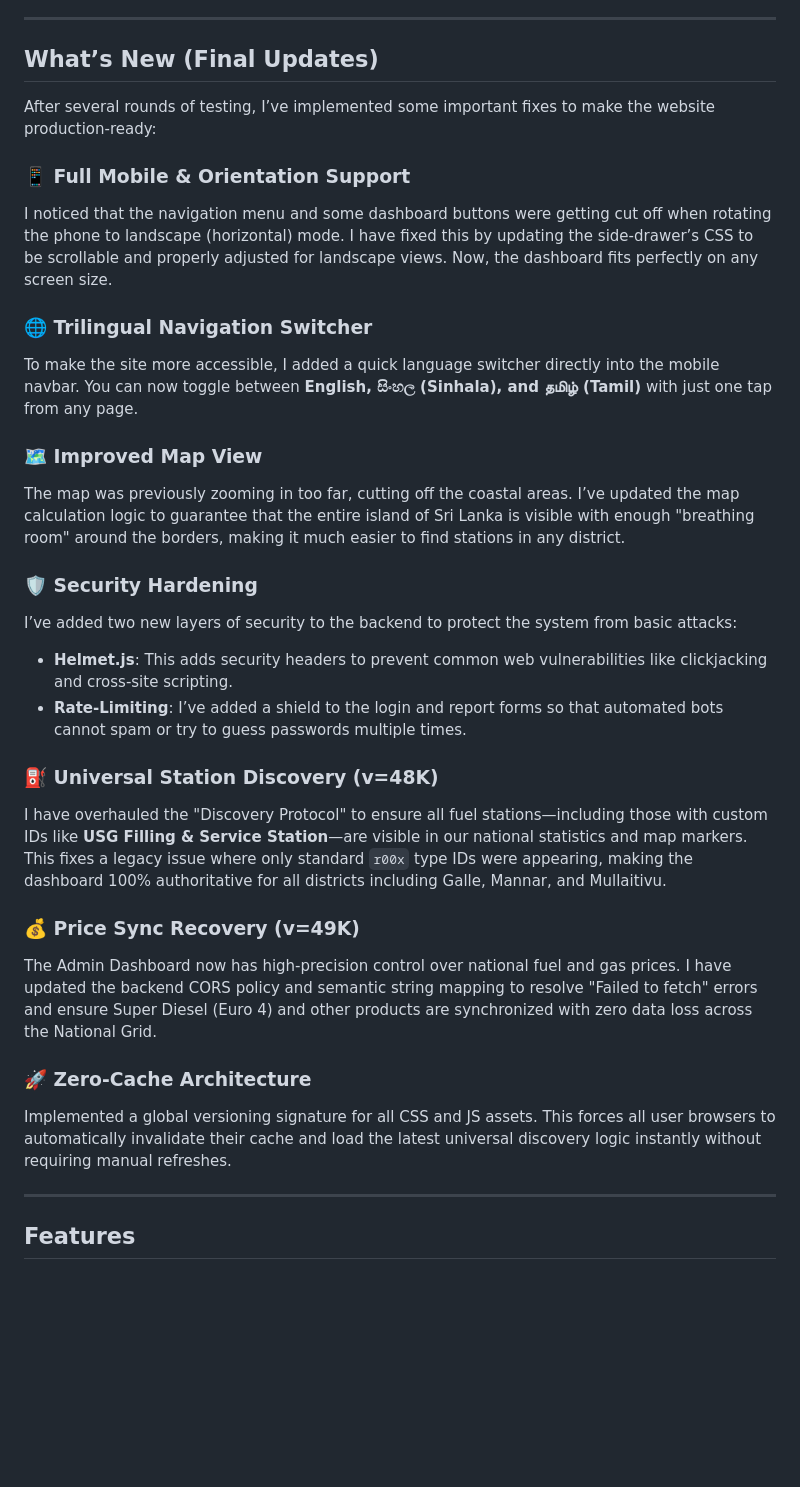
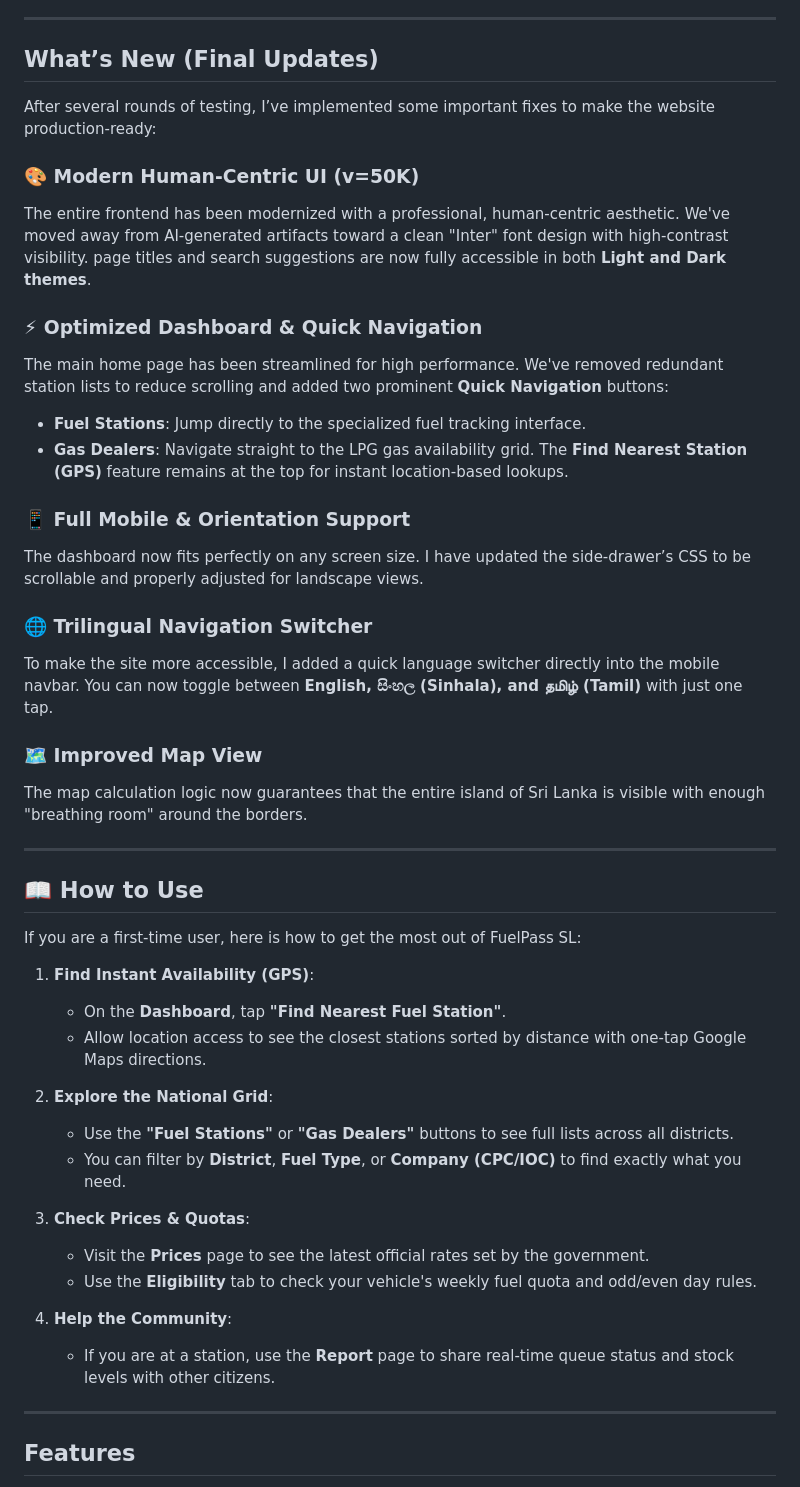
Before and after one commit to E-Dasun-Manjitha/fuelpass-sl, a Markdown page: README.md, the part around the change. Drawn GitHub-style; blank space fills up the shorter version.

Commit message:
Finalization: Update documentation and sync latest UI/UX optimizations for PR

```diff
--- a/README.md
+++ b/README.md
@@ -11,28 +11,44 @@ FuelPass SL is a web-based dashboard developed to help Sri Lankans track fuel an
 
 After several rounds of testing, I’ve implemented some important fixes to make the website production-ready:
 
+### 🎨 Modern Human-Centric UI (v=50K)
+The entire frontend has been modernized with a professional, human-centric aesthetic. We've moved away from AI-generated artifacts toward a clean "Inter" font design with high-contrast visibility. page titles and search suggestions are now fully accessible in both **Light and Dark themes**.
+
+### ⚡ Optimized Dashboard & Quick Navigation
+The main home page has been streamlined for high performance. We've removed redundant station lists to reduce scrolling and added two prominent **Quick Navigation** buttons:
+- **Fuel Stations**: Jump directly to the specialized fuel tracking interface.
+- **Gas Dealers**: Navigate straight to the LPG gas availability grid.
+The **Find Nearest Station (GPS)** feature remains at the top for instant location-based lookups.
+
 ### 📱 Full Mobile & Orientation Support
-I noticed that the navigation menu and some dashboard buttons were getting cut off when rotating the phone to landscape (horizontal) mode. I have fixed this by updating the side-drawer’s CSS to be scrollable and properly adjusted for landscape views. Now, the dashboard fits perfectly on any screen size.
+The dashboard now fits perfectly on any screen size. I have updated the side-drawer’s CSS to be scrollable and properly adjusted for landscape views.
 
 ### 🌐 Trilingual Navigation Switcher
-To make the site more accessible, I added a quick language switcher directly into the mobile navbar. You can now toggle between **English, සිංහල (Sinhala), and தமிழ் (Tamil)** with just one tap from any page.
+To make the site more accessible, I added a quick language switcher directly into the mobile navbar. You can now toggle between **English, සිංහල (Sinhala), and தமிழ் (Tamil)** with just one tap.
 
 ### 🗺️ Improved Map View
-The map was previously zooming in too far, cutting off the coastal areas. I’ve updated the map calculation logic to guarantee that the entire island of Sri Lanka is visible with enough "breathing room" around the borders, making it much easier to find stations in any district.
+The map calculation logic now guarantees that the entire island of Sri Lanka is visible with enough "breathing room" around the borders.
 
-### 🛡️ Security Hardening
-I’ve added two new layers of security to the backend to protect the system from basic attacks:
-- **Helmet.js**: This adds security headers to prevent common web vulnerabilities like clickjacking and cross-site scripting.
-- **Rate-Limiting**: I’ve added a shield to the login and report forms so that automated bots cannot spam or try to guess passwords multiple times.
+---
 
-### ⛽ Universal Station Discovery (v=48K)
-I have overhauled the "Discovery Protocol" to ensure all fuel stations—including those with custom IDs like **USG Filling & Service Station**—are visible in our national statistics and map markers. This fixes a legacy issue where only standard `r00x` type IDs were appearing, making the dashboard 100% authoritative for all districts including Galle, Mannar, and Mullaitivu.
+## 📖 How to Use
 
-### 💰 Price Sync Recovery (v=49K)
-The Admin Dashboard now has high-precision control over national fuel and gas prices. I have updated the backend CORS policy and semantic string mapping to resolve "Failed to fetch" errors and ensure Super Diesel (Euro 4) and other products are synchronized with zero data loss across the National Grid.
+If you are a first-time user, here is how to get the most out of FuelPass SL:
 
-### 🚀 Zero-Cache Architecture
-Implemented a global versioning signature for all CSS and JS assets. This forces all user browsers to automatically invalidate their cache and load the latest universal discovery logic instantly without requiring manual refreshes.
+1. **Find Instant Availability (GPS)**:
+   - On the **Dashboard**, tap **"Find Nearest Fuel Station"**.
+   - Allow location access to see the closest stations sorted by distance with one-tap Google Maps directions.
+
+2. **Explore the National Grid**:
+   - Use the **"Fuel Stations"** or **"Gas Dealers"** buttons to see full lists across all districts.
+   - You can filter by **District**, **Fuel Type**, or **Company (CPC/IOC)** to find exactly what you need.
+
+3. **Check Prices & Quotas**:
+   - Visit the **Prices** page to see the latest official rates set by the government.
+   - Use the **Eligibility** tab to check your vehicle's weekly fuel quota and odd/even day rules.
+
+4. **Help the Community**:
+   - If you are at a station, use the **Report** page to share real-time queue status and stock levels with other citizens.
 
 ---
 
```
